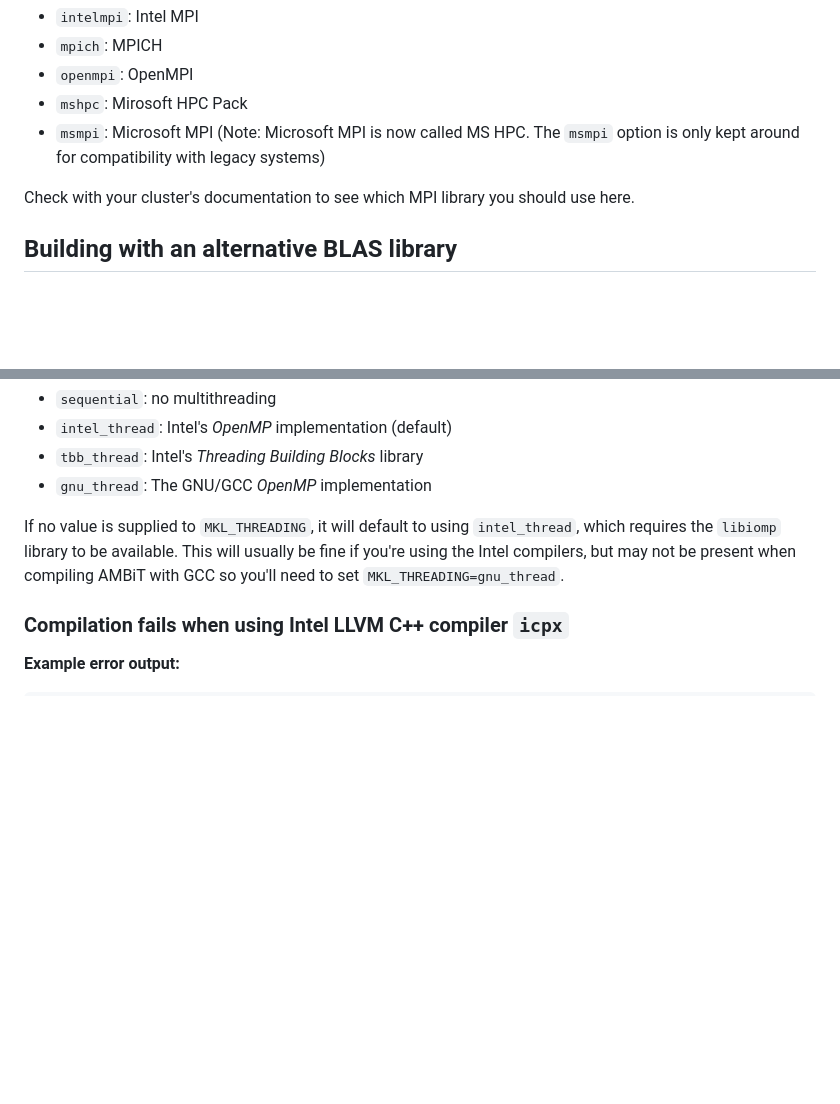
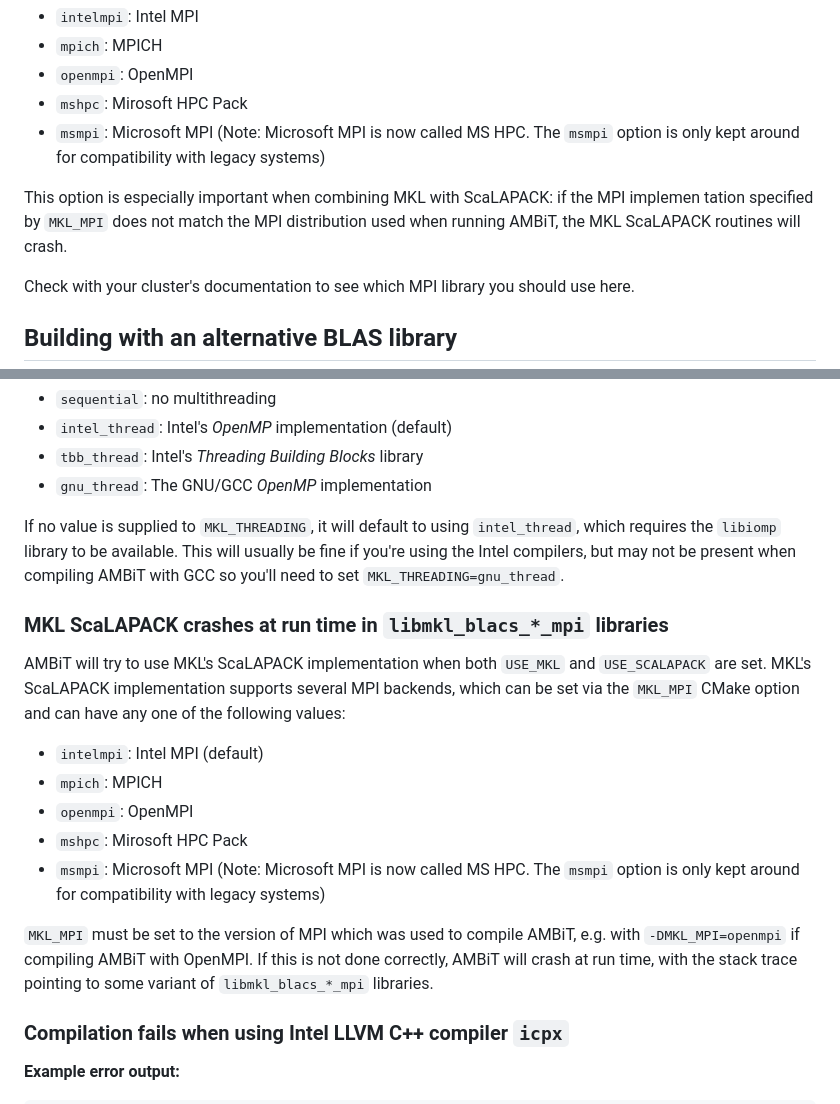
Before and after one commit to drjuls/AMBiT, a Markdown page: INSTALL.md, 2 parts joined by grey strips. Drawn GitHub-style; blank space fills up the shorter version.

Commit message:
Updated "troubleshooting" section of INSTALL.md to discuss MKL ScaLAPACK+MPI configuration issues.

```diff
--- a/INSTALL.md
+++ b/INSTALL.md
@@ -276,6 +276,10 @@ run-time crashes or performance degradations. To pass the MPI implementation to
 - `msmpi`: Microsoft MPI (Note: Microsoft MPI is now called MS HPC. The `msmpi` option is only kept around for
   compatibility with legacy systems)
 
+This option is especially important when combining MKL with ScaLAPACK: if the MPI implemen tation
+specified by `MKL_MPI` does not match the MPI distribution used when running AMBiT, the MKL
+ScaLAPACK routines will crash.
+
 Check with your cluster's documentation to see which MPI library you should use here.
 
 ## Building with an alternative BLAS library
@@ -423,6 +427,22 @@ the `libiomp` library to be available. This will usually be fine if you're using
 but may not be present when compiling AMBiT with GCC so you'll need to set
 `MKL_THREADING=gnu_thread`.
 
+### MKL ScaLAPACK crashes at run time in `libmkl_blacs_*_mpi` libraries
+AMBiT will try to use MKL's ScaLAPACK implementation when both `USE_MKL` and `USE_SCALAPACK` are
+set. MKL's ScaLAPACK implementation supports several MPI backends, which can be set via the
+`MKL_MPI` CMake option and can have any one of the following values:
+
+- `intelmpi`: Intel MPI (default)
+- `mpich`: MPICH
+- `openmpi`: OpenMPI
+- `mshpc`: Mirosoft HPC Pack
+- `msmpi`: Microsoft MPI (Note: Microsoft MPI is now called MS HPC. The `msmpi` option is only kept around for
+  compatibility with legacy systems)
+
+`MKL_MPI` must be set to the version of MPI which was used to compile AMBiT, e.g. with
+`-DMKL_MPI=openmpi` if compiling AMBiT with OpenMPI. If this is not done correctly, AMBiT will
+crash at run time, with the stack trace pointing to some variant of `libmkl_blacs_*_mpi` libraries.
+
 ### Compilation fails when using Intel LLVM C++ compiler `icpx`
 **Example error output:**
 
```
